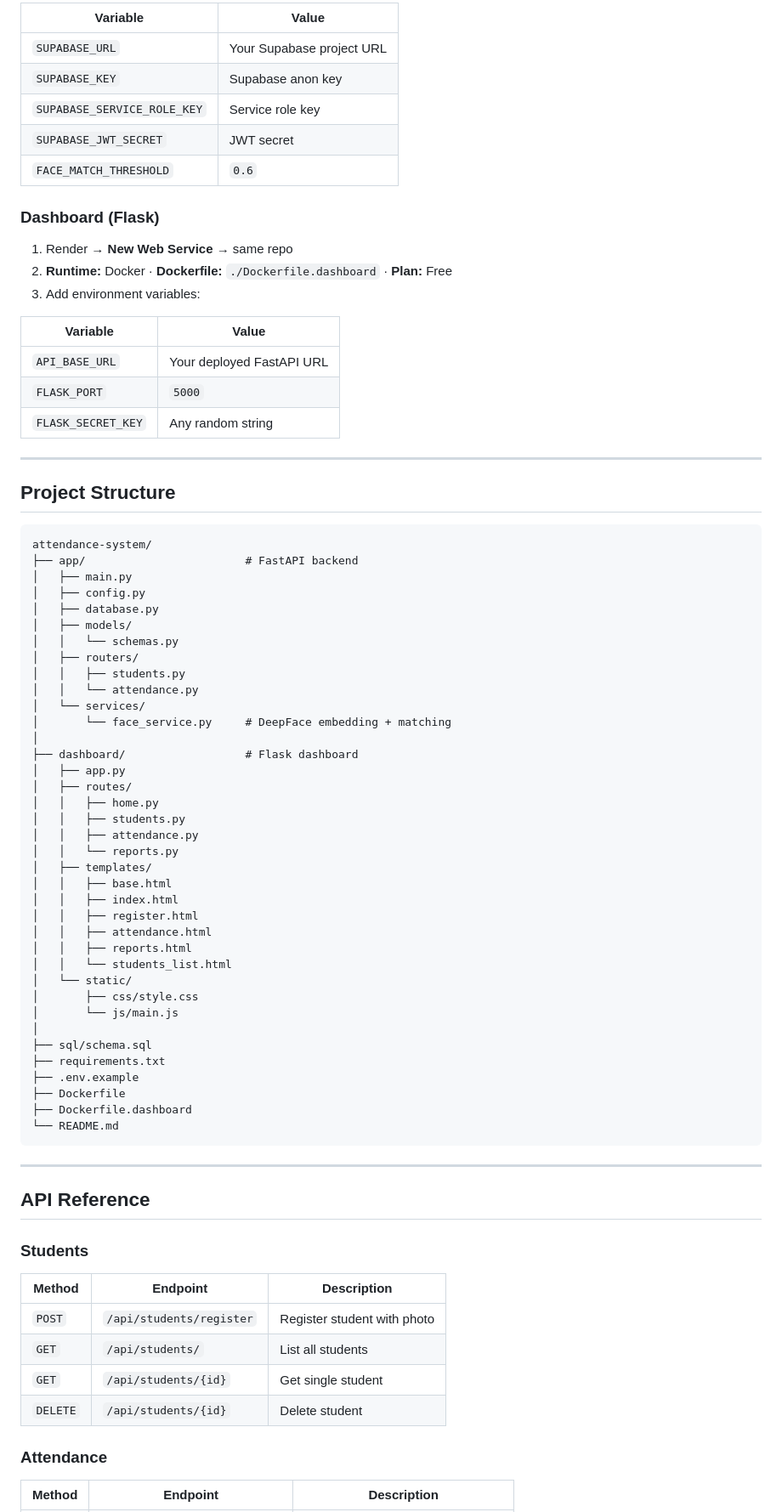
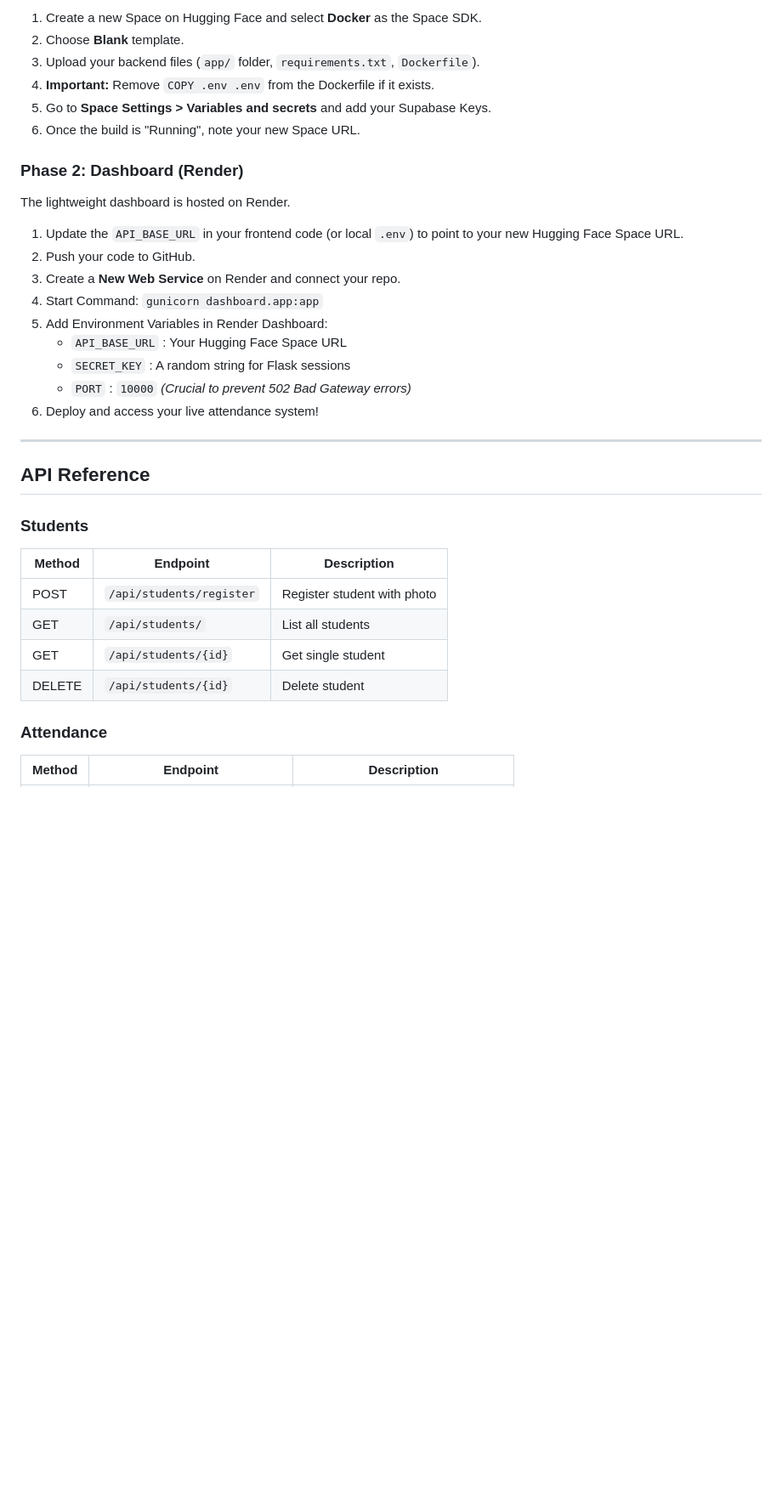
Before and after one commit to aman00077777/Attend_AI-Attendance_System, a Markdown page: README.md, the part around one of its changes. Shown at 85% size. Drawn GitHub-style; blank space fills up the shorter version.

Commit message:
docs: update deployment instructions to reflect backend migration to Hugging Face Spaces

````diff
--- a/README.md
+++ b/README.md
@@ -129,67 +133,24 @@ Dashboard at: http://localhost:5000
 
-| Variable | Value |
-|----------|-------|
-| `SUPABASE_URL` | Your Supabase project URL |
-| `SUPABASE_KEY` | Supabase anon key |
-| `SUPABASE_SERVICE_ROLE_KEY` | Service role key |
-| `SUPABASE_JWT_SECRET` | JWT secret |
-| `FACE_MATCH_THRESHOLD` | `0.6` |
+1. Create a new Space on Hugging Face and select **Docker** as the Space SDK.
+2. Choose **Blank** template.
+3. Upload your backend files (`app/` folder, `requirements.txt`, `Dockerfile`).
+4. **Important:** Remove `COPY .env .env` from the Dockerfile if it exists.
+5. Go to **Space Settings > Variables and secrets** and add your Supabase Keys.
+6. Once the build is "Running", note your new Space URL.
 
-### Dashboard (Flask)
+### Phase 2: Dashboard (Render)
 
-1. Render → **New Web Service** → same repo
-2. **Runtime:** Docker · **Dockerfile:** `./Dockerfile.dashboard` · **Plan:** Free
-3. Add environment variables:
+The lightweight dashboard is hosted on Render.
 
-| Variable | Value |
-|----------|-------|
-| `API_BASE_URL` | Your deployed FastAPI URL |
-| `FLASK_PORT` | `5000` |
-| `FLASK_SECRET_KEY` | Any random string |
-
----
-
-## Project Structure
-
-```
-attendance-system/
-├── app/                        # FastAPI backend
-│   ├── main.py
-│   ├── config.py
-│   ├── database.py
-│   ├── models/
-│   │   └── schemas.py
-│   ├── routers/
-│   │   ├── students.py
-│   │   └── attendance.py
-│   └── services/
-│       └── face_service.py     # DeepFace embedding + matching
-│
-├── dashboard/                  # Flask dashboard
-│   ├── app.py
-│   ├── routes/
-│   │   ├── home.py
-│   │   ├── students.py
-│   │   ├── attendance.py
-│   │   └── reports.py
-│   ├── templates/
-│   │   ├── base.html
-│   │   ├── index.html
-│   │   ├── register.html
-│   │   ├── attendance.html
-│   │   ├── reports.html
-│   │   └── students_list.html
-│   └── static/
-│       ├── css/style.css
-│       └── js/main.js
-│
-├── sql/schema.sql
-├── requirements.txt
-├── .env.example
-├── Dockerfile
-├── Dockerfile.dashboard
-└── README.md
-```
+1. Update the `API_BASE_URL` in your frontend code (or local `.env`) to point to your new Hugging Face Space URL.
+2. Push your code to GitHub.
+3. Create a **New Web Service** on Render and connect your repo.
+4. Start Command: `gunicorn dashboard.app:app`
+5. Add Environment Variables in Render Dashboard:
+   - `API_BASE_URL` : Your Hugging Face Space URL
+   - `SECRET_KEY` : A random string for Flask sessions
+   - `PORT` : `10000` *(Crucial to prevent 502 Bad Gateway errors)*
+6. Deploy and access your live attendance system!
 
 ---
 
@@ -199,10 +160,10 @@ attendance-system/
 
 | Method | Endpoint | Description |
 |--------|----------|-------------|
-| `POST` | `/api/students/register` | Register student with photo |
-| `GET` | `/api/students/` | List all students |
-| `GET` | `/api/students/{id}` | Get single student |
-| `DELETE` | `/api/students/{id}` | Delete student |
+| POST | `/api/students/register` | Register student with photo |
+| GET | `/api/students/` | List all students |
+| GET | `/api/students/{id}` | Get single student |
+| DELETE | `/api/students/{id}` | Delete student |
 
 ### Attendance
 
````
Also changed, not shown: other parts of README.md (+48 -55 lines).
